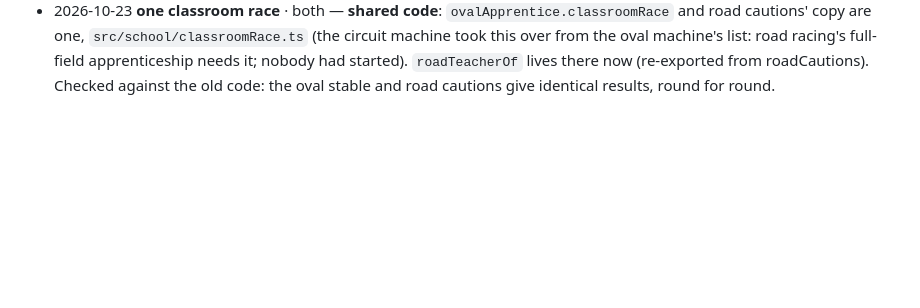
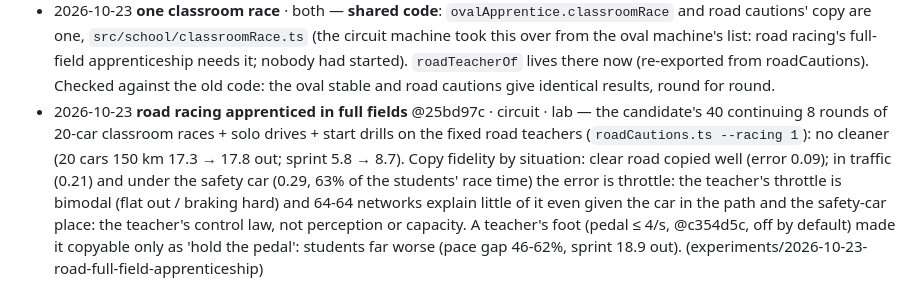
Before and after one commit to tranzillo/dotgp, a Markdown page: v2/training/RESULTS.md, the part around the change. Drawn GitHub-style; blank space fills up the shorter version.

Commit message:
v2: training/: road racing apprenticed in full fields (no cleaner) and why: the teacher's throttle
Co-Authored-By: Claude Opus 5.5 <noreply@anthropic.com>

```diff
--- a/v2/training/RESULTS.md
+++ b/v2/training/RESULTS.md
@@ -67,3 +67,4 @@ Races are 20 cars, about 25 km, 6 circuits x 3 seeds (`scripts/circuits.ts`); so
 - 2026-10-23 **circuits.ts teacher: is each individual's own road teacher** @b58036d · circuit — **measure change**: `teacher:` raced a default racer with the formation script driving its safety cars; now it races `roadTeacherOf` (the personality's caution manners, smooth cautions), the teacher the road apprenticeships copied, as the oval bench races `teacherOf`. Readiness's circuit teachers with it: clean in all three cells (out 0.0 / 0.1 / 0.0, repairs 0.7% / 1.9% / 0%; pace gap unchanged). (experiments/2026-10-23-readiness-teachers-catch)
 - 2026-10-23 **one recorder** · both — **shared code**: the four apprenticeship recorders (`OvalApprentice`, the road apprenticeship's, road cautions' via `OvalApprentice`, the pit drills') are one, `src/school/recorder.ts`. Checked against the old code on smoke runs: the oval stable (4 drivers, 2 rounds) and the pit drills (3 rounds) give identical moments and losses; the road apprenticeship the same within its draws (its teacher now answers every tick, not only sampled ones, and its random draws come in a different order). Results with the same seeds may differ slightly on circuits.
 - 2026-10-23 **one classroom race** · both — **shared code**: `ovalApprentice.classroomRace` and road cautions' copy are one, `src/school/classroomRace.ts` (the circuit machine took this over from the oval machine's list: road racing's full-field apprenticeship needs it; nobody had started). `roadTeacherOf` lives there now (re-exported from roadCautions). Checked against the old code: the oval stable and road cautions give identical results, round for round.
+- 2026-10-23 **road racing apprenticed in full fields** @25bd97c · circuit · lab — the candidate's 40 continuing 8 rounds of 20-car classroom races + solo drives + start drills on the fixed road teachers (`roadCautions.ts --racing 1`): no cleaner (20 cars 150 km 17.3 → 17.8 out; sprint 5.8 → 8.7). Copy fidelity by situation: clear road copied well (error 0.09); in traffic (0.21) and under the safety car (0.29, 63% of the students' race time) the error is throttle: the teacher's throttle is bimodal (flat out / braking hard) and 64-64 networks explain little of it even given the car in the path and the safety-car place: the teacher's control law, not perception or capacity. A teacher's foot (pedal ≤ 4/s, @c354d5c, off by default) made it copyable only as 'hold the pedal': students far worse (pace gap 46-62%, sprint 18.9 out). (experiments/2026-10-23-road-full-field-apprenticeship)
```
Also changed, not shown: 1 other file.
